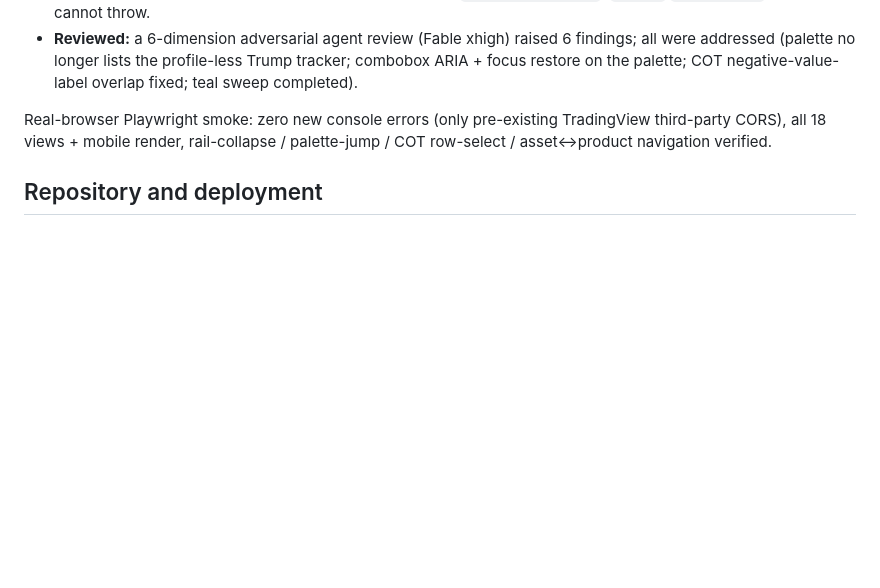
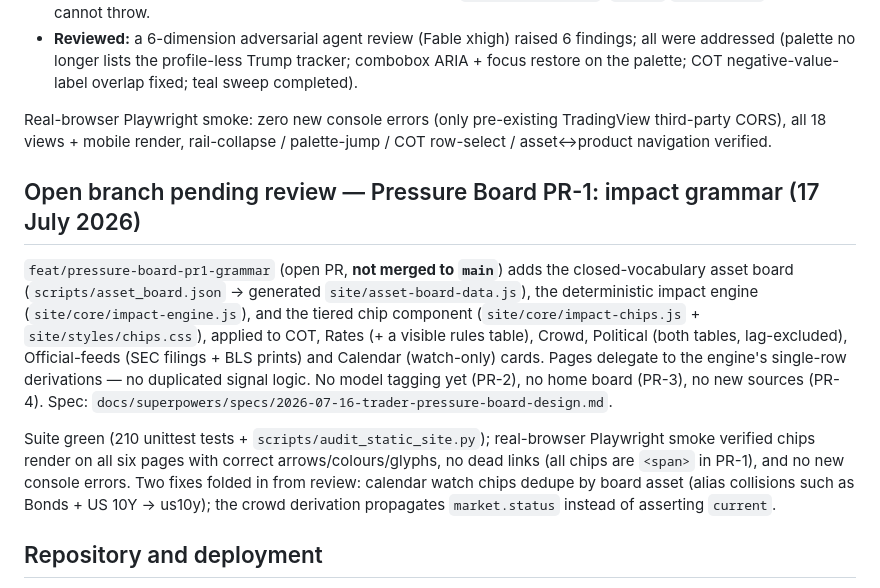
Before and after one commit to TheDiamondDealer/market-brief, a Markdown page: docs/PROJECT-STATUS.md, the part around the change. Drawn GitHub-style; blank space fills up the shorter version.

Commit message:
docs: status entry for pressure-board PR-1

```diff
--- a/docs/PROJECT-STATUS.md
+++ b/docs/PROJECT-STATUS.md
@@ -18,6 +18,12 @@ Branch `feat/ui-mrktedge-revamp` (open PR, **not merged to `main`**) carries a p
 - **Reviewed:** a 6-dimension adversarial agent review (Fable xhigh) raised 6 findings; all were addressed (palette no longer lists the profile-less Trump tracker; combobox ARIA + focus restore on the palette; COT negative-value-label overlap fixed; teal sweep completed).
 
 Real-browser Playwright smoke: zero new console errors (only pre-existing TradingView third-party CORS), all 18 views + mobile render, rail-collapse / palette-jump / COT row-select / asset↔product navigation verified.
+
+## Open branch pending review — Pressure Board PR-1: impact grammar (17 July 2026)
+
+`feat/pressure-board-pr1-grammar` (open PR, **not merged to `main`**) adds the closed-vocabulary asset board (`scripts/asset_board.json` → generated `site/asset-board-data.js`), the deterministic impact engine (`site/core/impact-engine.js`), and the tiered chip component (`site/core/impact-chips.js` + `site/styles/chips.css`), applied to COT, Rates (+ a visible rules table), Crowd, Political (both tables, lag-excluded), Official-feeds (SEC filings + BLS prints) and Calendar (watch-only) cards. Pages delegate to the engine's single-row derivations — no duplicated signal logic. No model tagging yet (PR-2), no home board (PR-3), no new sources (PR-4). Spec: `docs/superpowers/specs/2026-07-16-trader-pressure-board-design.md`.
+
+Suite green (210 unittest tests + `scripts/audit_static_site.py`); real-browser Playwright smoke verified chips render on all six pages with correct arrows/colours/glyphs, no dead links (all chips are `<span>` in PR-1), and no new console errors. Two fixes folded in from review: calendar watch chips dedupe by board asset (alias collisions such as Bonds + US 10Y → us10y); the crowd derivation propagates `market.status` instead of asserting `current`.
 
 ## Repository and deployment
 
```
